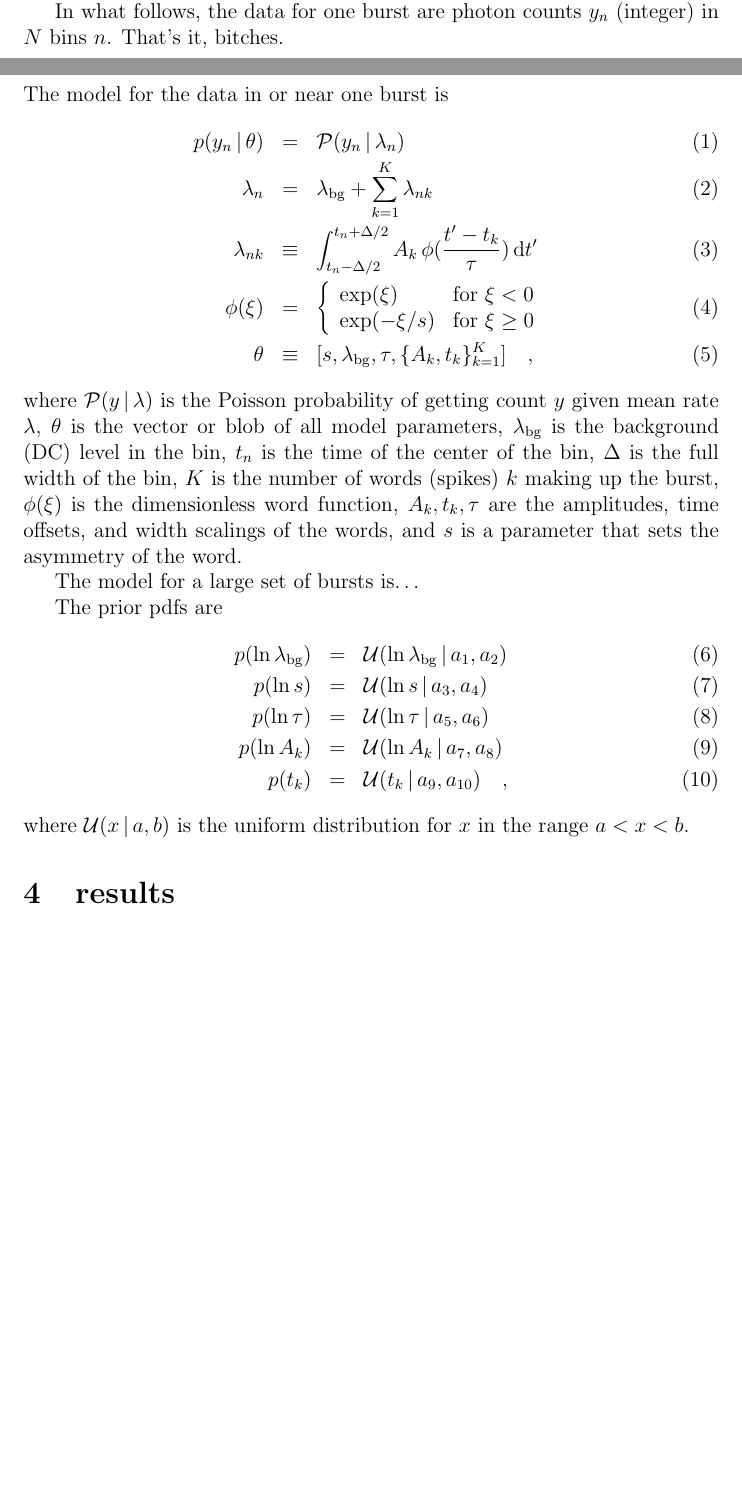
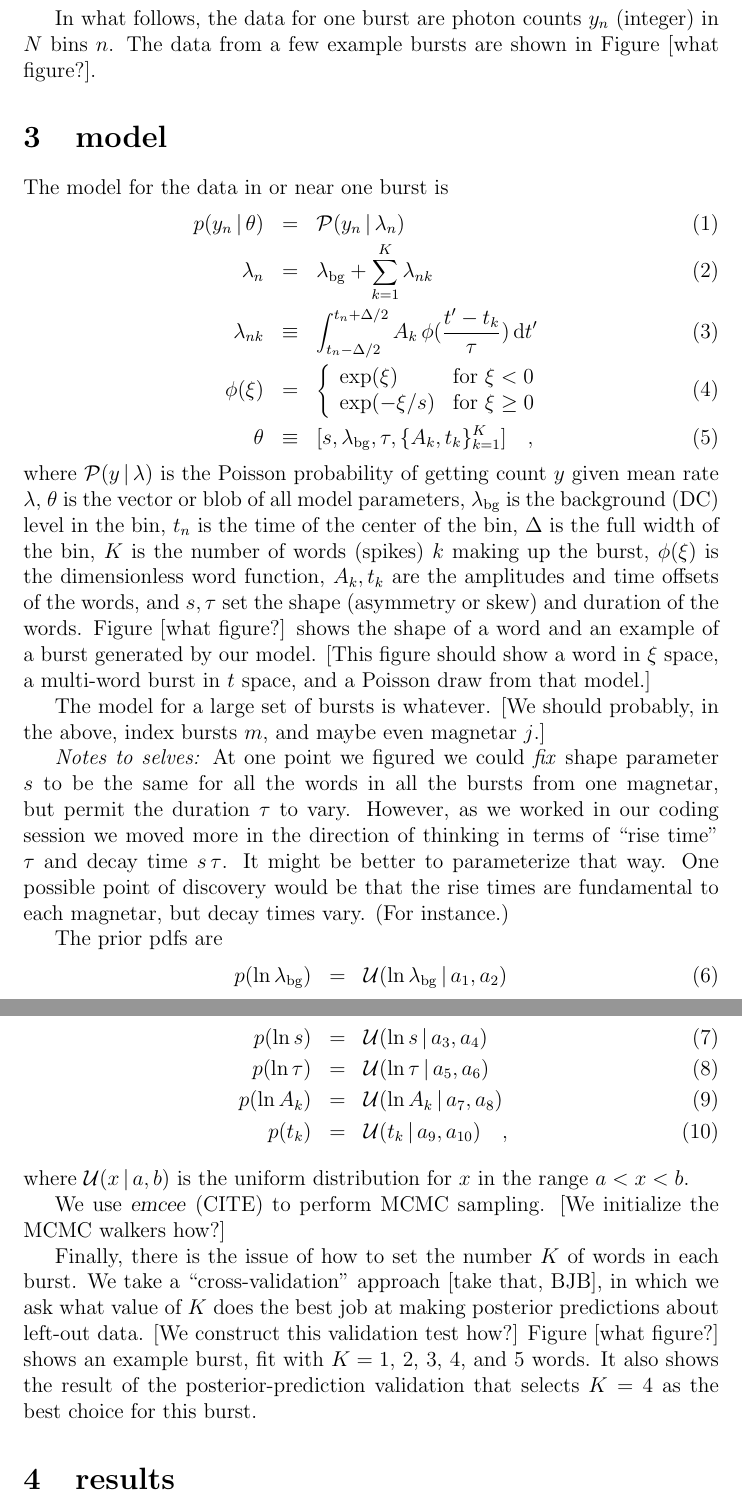
Before and after one commit to dhuppenkothen/magnetron_old, a LaTeX document (documents/td.tex): two parts of pages 1 and 2 of 2 before the commit and two parts of pages 2 and 3 of 3 after it, joined at a grey line, cut so that both start at the same text, the shorter picture padded with empty space. Compiled offline with pdfLaTeX.

Commit message:
more notes to selves

```diff
--- a/documents/td.tex
+++ b/documents/td.tex
@@ -56,3 +56 @@ These data streams have [the following fucked up properties, including dead time
 
-In what follows, the data for one burst are photon counts $\count_n$
-(integer) in $N$ bins $n$.  That's it, bitches.
@@ -59,3 +61,5 @@ In what follows, the data for one burst are photon counts $\count_n$
+In what follows, the data for one burst are photon counts $\count_n$ (integer) in $N$ bins $n$.
+The data from a few example bursts are shown in Figure [what figure?].
 
 \section{model}
 
@@ -79,10 +83,29 @@ where $\Poisson(\count\given\mean)$ is the Poisson probability of getting count
   $\Delta$ is the full width of the bin,
   $K$ is the number of words (spikes) $k$ making up the burst,
   $\phi(\xi)$ is the dimensionless word function,
-  $A_k, t_k, \tau$ are the amplitudes, time offsets, and width scalings of the words,
-  and $s$ is a parameter that sets the asymmetry of the word.
+  $A_k, t_k$ are the amplitudes and time offsets of the words,
+  and $s, \tau$ set the shape (asymmetry or skew) and duration of the words.
+Figure [what figure?] shows the shape of a word
+  and an example of a burst generated by our model.
+[This figure should show a word in $\xi$ space,
+  a multi-word burst in $t$ space,
+  and a Poisson draw from that model.]
 
-The model for a large set of bursts is\ldots
+The model for a large set of bursts is whatever.
+[We should probably, in the above, index bursts $m$,
+  and maybe even magnetar $j$.]
+
+\emph{Notes to selves:}
+At one point we figured we could \emph{fix} shape parameter $s$
+  to be the same for all the words in all the bursts from one magnetar,
+  but permit the duration $\tau$ to vary.
+However, as we worked in our coding session we moved more in the direction
+  of thinking in terms of ``rise time'' $\tau$ and decay time $s\,\tau$.
+It might be better to parameterize that way.
+One possible point of discovery would be that the rise times
+  are fundamental to each magnetar,
+  but decay times vary.
+(For instance.)
 
 The prior pdfs are
 \begin{eqnarray}
@@ -99,6 +122,19 @@ p(t_k) &=& \Uniform(t_k\given a_9, a_{10})
 \end{eqnarray}
 where $\Uniform(x\given a, b)$ is the uniform distribution for $x$ in the range $a<x<b$.
 
+We use \project{emcee} (CITE) to perform MCMC sampling.
+[We initialize the MCMC walkers how?]
+
+Finally, there is the issue of how to set the number $K$ of words in each burst.
+We take a ``cross-validation'' approach [take that, BJB],
+  in which we ask what value of $K$ does the best job at making posterior predictions
+  about left-out data.
+[We construct this validation test how?]
+Figure [what figure?] shows an example burst,
+  fit with $K=1$, $2$, $3$, $4$, and $5$ words.
+It also shows the result of the posterior-prediction validation
+  that selects $K=4$ as the best choice for this burst.
+
 \section{results}
 
 \section{discussion}
```
Also changed, not shown: documents/td.tex (6 more changed lines).
